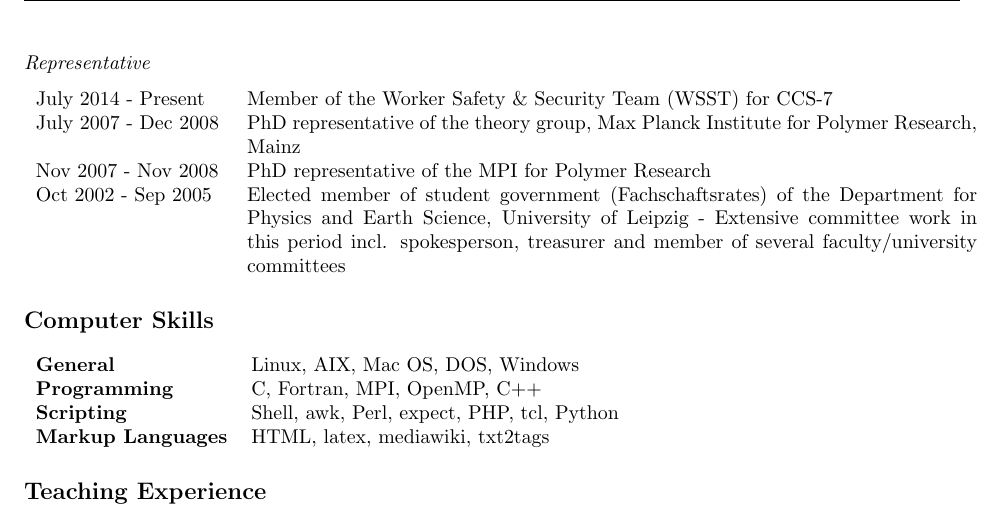
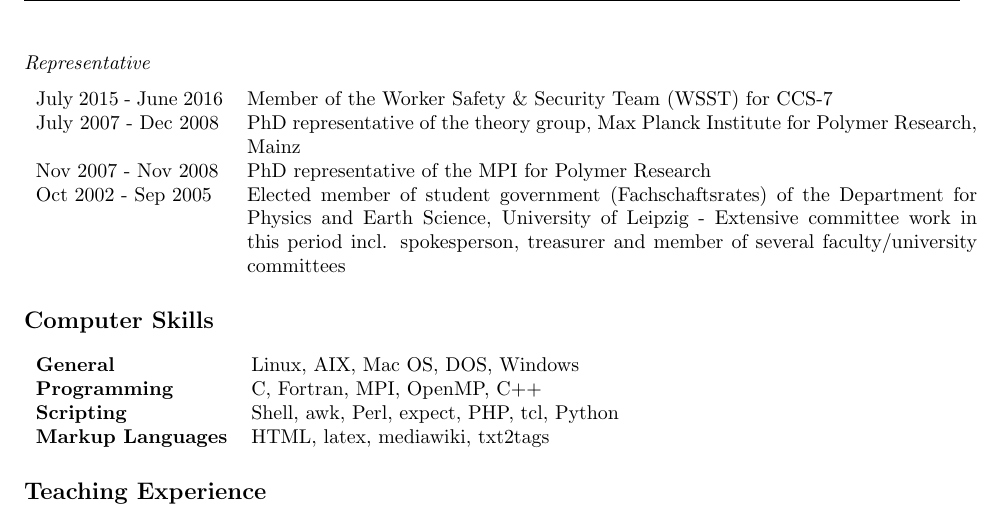
Before and after one commit to junghans/junghans.github.io, a LaTeX CV (cv/tex/cv.tex): part of page 3 of 9, cut so that both start at the same text. Compiled offline with pdfLaTeX.

Commit message:
updated CV

```diff
--- a/cv/tex/cv.tex
+++ b/cv/tex/cv.tex
@@ -167,7 +167,7 @@ July 2000 & Book award of the German Physical Society (DPG) for school graduates
 \subsection*{Representative}
 
 \begin{tabular}{p{0.2\textwidth}p{0.78\textwidth}}
-July 2014 - Present & Member of the Worker Safety \& Security Team (WSST) for CCS-7 \\
+July 2015 - June 2016 & Member of the Worker Safety \& Security Team (WSST) for CCS-7 \\
 July 2007 - Dec 2008 & PhD representative of the theory group, Max Planck Institute for Polymer Research, Mainz \\
 Nov 2007 - Nov 2008 & PhD representative of the MPI for Polymer Research \\
 Oct 2002 - Sep 2005 & Elected member of student government (Fachschaftsrates) of the Department for Physics and Earth Science, University of Leipzig - Extensive committee work in this period incl. spokesperson, treasurer and member of several faculty/university committees \\
```
Also changed, not shown: 1 other file.
